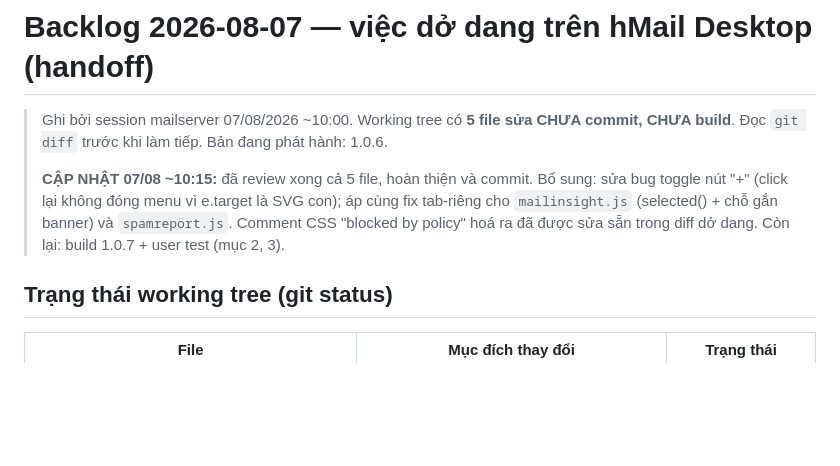
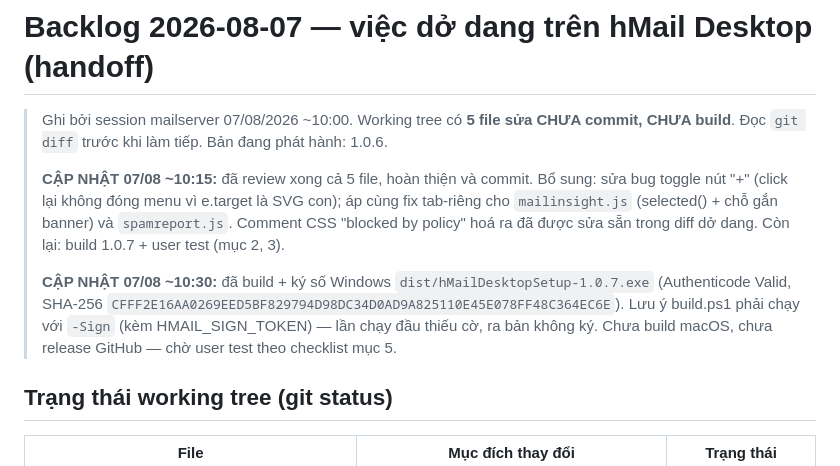
Before and after one commit to haoquangviet/hMail-Desktop, a Markdown page: docs/backlog-260807-open-issues.md, the part around the change. GitHub-like rendering; blank space fills up the shorter version.

Commit message:
Cập nhật backlog: đã build và ký bản Windows 1.0.7 chờ test

```diff
--- a/docs/backlog-260807-open-issues.md
+++ b/docs/backlog-260807-open-issues.md
@@ -7,6 +7,11 @@
 > toggle nút "+" (click lại không đóng menu vì e.target là SVG con); áp cùng fix tab-riêng cho
 > `mailinsight.js` (selected() + chỗ gắn banner) và `spamreport.js`. Comment CSS "blocked by
 > policy" hoá ra đã được sửa sẵn trong diff dở dang. Còn lại: build 1.0.7 + user test (mục 2, 3).
+>
+> **CẬP NHẬT 07/08 ~10:30:** đã build + ký số Windows `dist/hMailDesktopSetup-1.0.7.exe`
+> (Authenticode Valid, SHA-256 `CFFF2E16AA0269EED5BF829794D98DC34D0AD9A825110E45E078FF48C364EC6E`).
+> Lưu ý build.ps1 phải chạy với `-Sign` (kèm HMAIL_SIGN_TOKEN) — lần chạy đầu thiếu cờ, ra bản
+> không ký. Chưa build macOS, chưa release GitHub — chờ user test theo checklist mục 5.
 
 ## Trạng thái working tree (git status)
 
```
